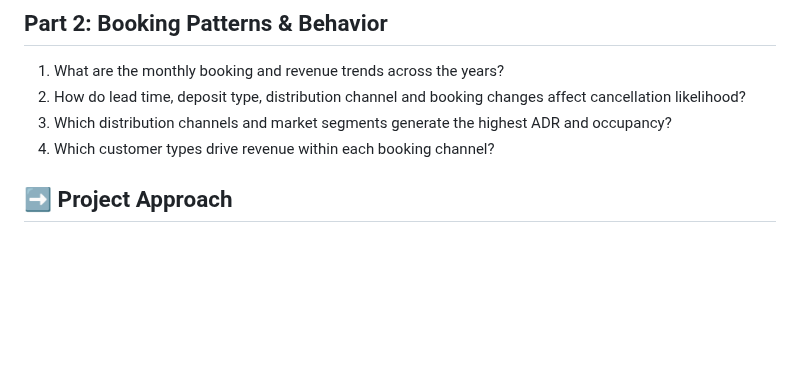
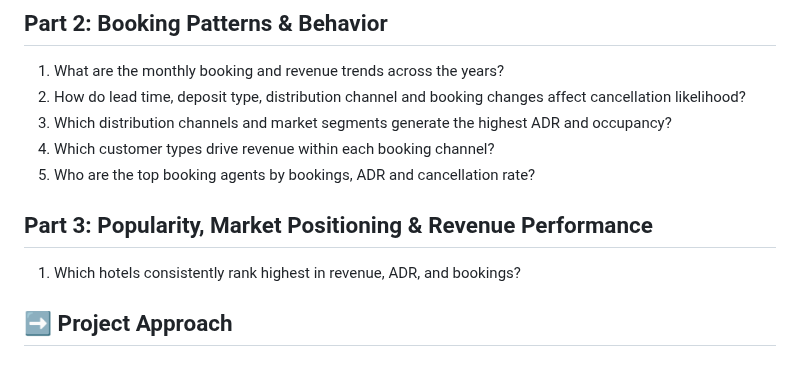
Before and after one commit to Trevor20/SQL-PowerBI-Portfolio, a Markdown page: projects/Project6-HotelAnalysis/README.md, the part around the change. Rendered like a GitHub page; blank space fills up the shorter version.

```diff
--- a/projects/Project6-HotelAnalysis/README.md
+++ b/projects/Project6-HotelAnalysis/README.md
@@ -162,6 +162,10 @@ The MySQL database contains 7 related tables:
 2. How do lead time, deposit type, distribution channel and booking changes affect cancellation likelihood?
 3. Which distribution channels and market segments generate the highest ADR and occupancy?
 4. Which customer types drive revenue within each booking channel?
+5. Who are the top booking agents by bookings, ADR and cancellation rate?
+
+## Part 3: Popularity, Market Positioning & Revenue Performance
+1. Which hotels consistently rank highest in revenue, ADR, and bookings?
 
 ## ➡️ Project Approach
 
```
